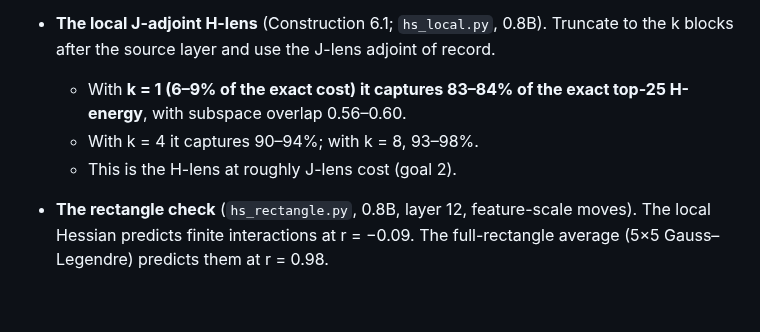
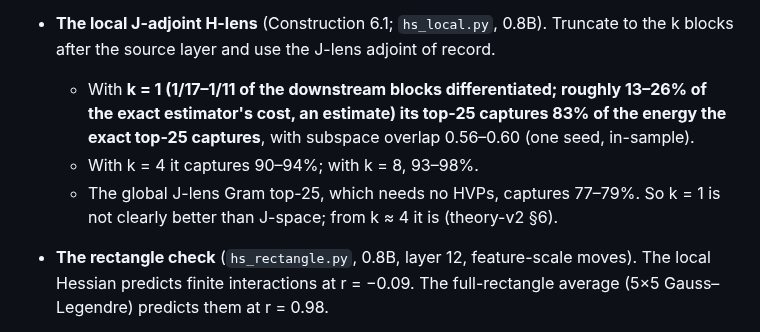
Before and after one commit to RaphaelKhalid/hspace, a Markdown page: hlens/paper/hspace-paper.md, the part around the change. Drawn GitHub-style; blank space fills up the shorter version.

```diff
--- a/hlens/paper/hspace-paper.md
+++ b/hlens/paper/hspace-paper.md
@@ -55,9 +55,9 @@ This paper makes three moves:
 
 **New verified constructions:**
 - **The local J-adjoint H-lens** (Construction 6.1; `hs_local.py`, 0.8B). Truncate to the k blocks after the source layer and use the J-lens adjoint of record.
-  - With **k = 1 (6–9% of the exact cost) it captures 83–84% of the exact top-25 H-energy**, with subspace overlap 0.56–0.60.
+  - With **k = 1 (1/17–1/11 of the downstream blocks differentiated; roughly 13–26% of the exact estimator's cost, an estimate) its top-25 captures 83% of the energy the exact top-25 captures**, with subspace overlap 0.56–0.60 (one seed, in-sample).
   - With k = 4 it captures 90–94%; with k = 8, 93–98%.
-  - This is the H-lens at roughly J-lens cost (goal 2).
+  - The global J-lens Gram top-25, which needs no HVPs, captures 77–79%. So k = 1 is not clearly better than J-space; from k ≈ 4 it is (theory-v2 §6).
 - **The rectangle check** (`hs_rectangle.py`, 0.8B, layer 12, feature-scale moves). The local Hessian predicts finite interactions at r = −0.09. The full-rectangle average (5×5 Gauss–Legendre) predicts them at r = 0.98.
   - This is a check of the code and the quadrature, not of the lemma.
   - It locates v1's effective-scale failure in *where* the Hessian is evaluated.
```
Also changed, not shown: README.md (+3 -3 lines).
